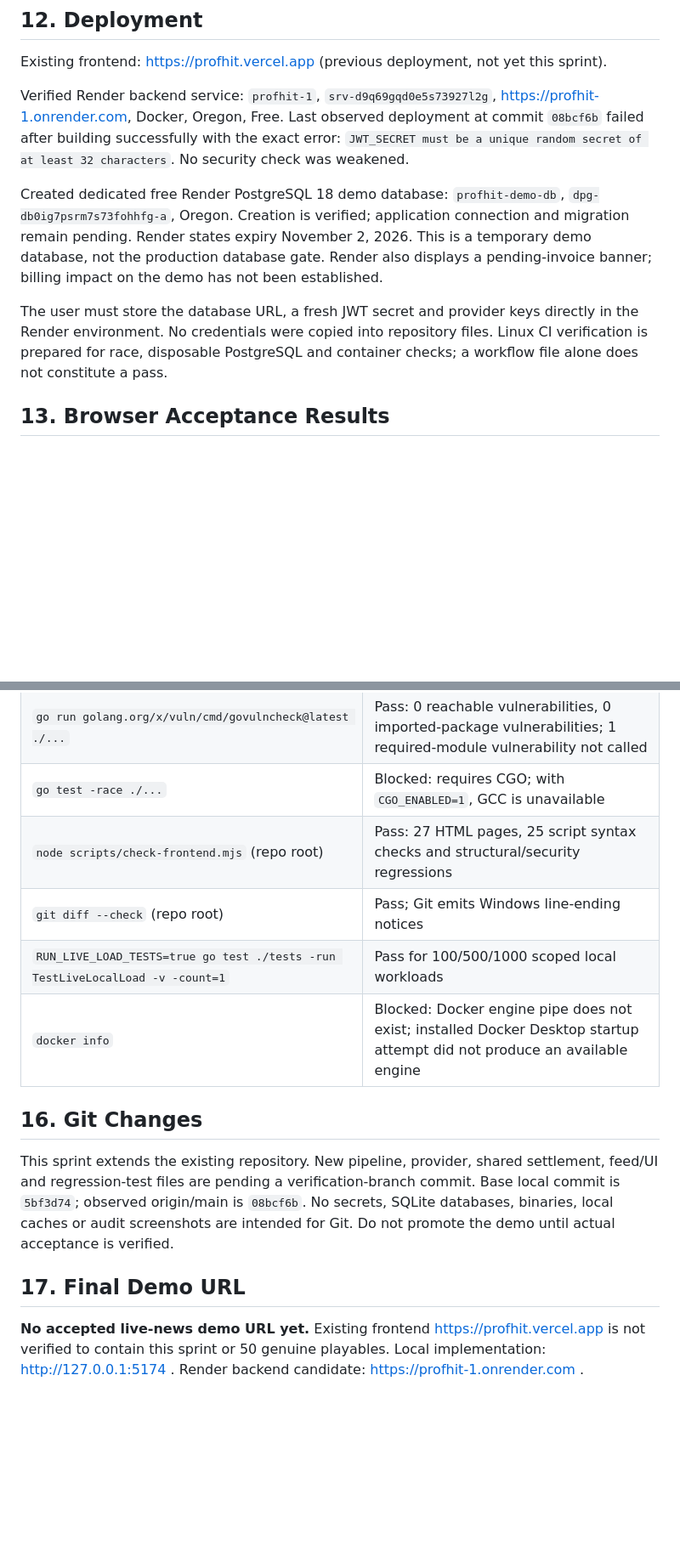
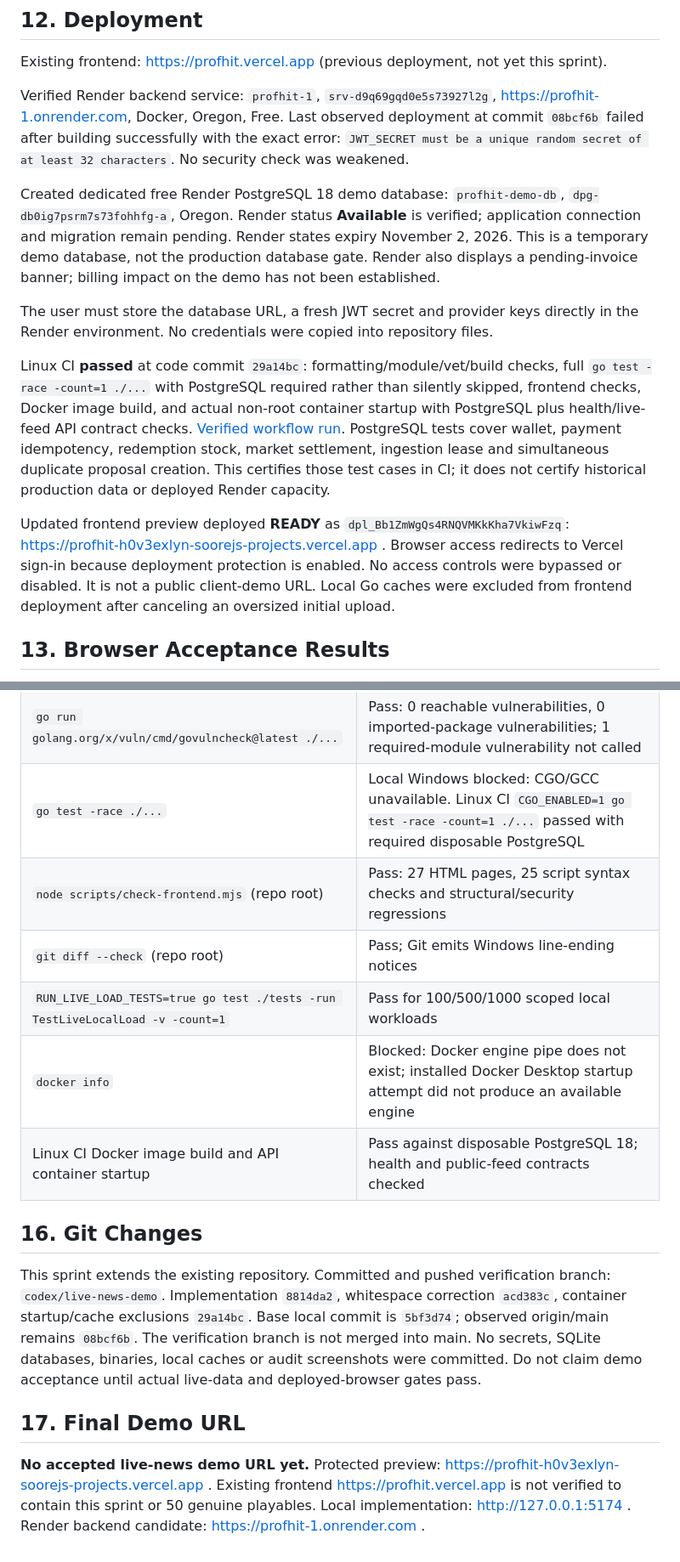
Before and after one commit to SoorejS/profhit, a Markdown page: docs/Live_News_Demo_Report.md, 2 parts joined by grey strips. Shown at 85% size. Rendered like a GitHub page; blank space fills up the shorter version.

Commit message:
docs: record verified demo gates and deployment blockers

```diff
--- a/docs/Live_News_Demo_Report.md
+++ b/docs/Live_News_Demo_Report.md
@@ -68,9 +68,13 @@ Existing frontend: https://profhit.vercel.app (previous deployment, not yet this
 
 Verified Render backend service: `profhit-1`, `srv-d9q69gqd0e5s73927l2g`, https://profhit-1.onrender.com, Docker, Oregon, Free. Last observed deployment at commit `08bcf6b` failed after building successfully with the exact error: `JWT_SECRET must be a unique random secret of at least 32 characters`. No security check was weakened.
 
-Created dedicated free Render PostgreSQL 18 demo database: `profhit-demo-db`, `dpg-db0ig7psrm7s73fohhfg-a`, Oregon. Creation is verified; application connection and migration remain pending. Render states expiry November 2, 2026. This is a temporary demo database, not the production database gate. Render also displays a pending-invoice banner; billing impact on the demo has not been established.
+Created dedicated free Render PostgreSQL 18 demo database: `profhit-demo-db`, `dpg-db0ig7psrm7s73fohhfg-a`, Oregon. Render status **Available** is verified; application connection and migration remain pending. Render states expiry November 2, 2026. This is a temporary demo database, not the production database gate. Render also displays a pending-invoice banner; billing impact on the demo has not been established.
 
-The user must store the database URL, a fresh JWT secret and provider keys directly in the Render environment. No credentials were copied into repository files. Linux CI verification is prepared for race, disposable PostgreSQL and container checks; a workflow file alone does not constitute a pass.
+The user must store the database URL, a fresh JWT secret and provider keys directly in the Render environment. No credentials were copied into repository files.
+
+Linux CI **passed** at code commit `29a14bc`: formatting/module/vet/build checks, full `go test -race -count=1 ./...` with PostgreSQL required rather than silently skipped, frontend checks, Docker image build, and actual non-root container startup with PostgreSQL plus health/live-feed API contract checks. [Verified workflow run](https://github.com/SoorejS/profhit/actions/runs/37136659690). PostgreSQL tests cover wallet, payment idempotency, redemption stock, market settlement, ingestion lease and simultaneous duplicate proposal creation. This certifies those test cases in CI; it does not certify historical production data or deployed Render capacity.
+
+Updated frontend preview deployed **READY** as `dpl_Bb1ZmWgQs4RNQVMKkKha7VkiwFzq`: https://profhit-h0v3exlyn-soorejs-projects.vercel.app . Browser access redirects to Vercel sign-in because deployment protection is enabled. No access controls were bypassed or disabled. It is not a public client-demo URL. Local Go caches were excluded from frontend deployment after canceling an oversized initial upload.
 
 ## 13. Browser Acceptance Results
 
@@ -98,16 +102,17 @@ Local commands from `backend` unless indicated:
 | `go test ./...` | Pass; PostgreSQL tests skipped because disposable localhost database unavailable; opt-in load test skipped in default suite |
 | `go mod verify` | Pass: all modules verified |
 | `go run golang.org/x/vuln/cmd/govulncheck@latest ./...` | Pass: 0 reachable vulnerabilities, 0 imported-package vulnerabilities; 1 required-module vulnerability not called |
-| `go test -race ./...` | Blocked: requires CGO; with `CGO_ENABLED=1`, GCC is unavailable |
+| `go test -race ./...` | Local Windows blocked: CGO/GCC unavailable. Linux CI `CGO_ENABLED=1 go test -race -count=1 ./...` passed with required disposable PostgreSQL |
 | `node scripts/check-frontend.mjs` (repo root) | Pass: 27 HTML pages, 25 script syntax checks and structural/security regressions |
 | `git diff --check` (repo root) | Pass; Git emits Windows line-ending notices |
 | `RUN_LIVE_LOAD_TESTS=true go test ./tests -run TestLiveLocalLoad -v -count=1` | Pass for 100/500/1000 scoped local workloads |
 | `docker info` | Blocked: Docker engine pipe does not exist; installed Docker Desktop startup attempt did not produce an available engine |
+| Linux CI Docker image build and API container startup | Pass against disposable PostgreSQL 18; health and public-feed contracts checked |
 
 ## 16. Git Changes
 
-This sprint extends the existing repository. New pipeline, provider, shared settlement, feed/UI and regression-test files are pending a verification-branch commit. Base local commit is `5bf3d74`; observed origin/main is `08bcf6b`. No secrets, SQLite databases, binaries, local caches or audit screenshots are intended for Git. Do not promote the demo until actual acceptance is verified.
+This sprint extends the existing repository. Committed and pushed verification branch: `codex/live-news-demo`. Implementation `8814da2`, whitespace correction `acd383c`, container startup/cache exclusions `29a14bc`. Base local commit is `5bf3d74`; observed origin/main remains `08bcf6b`. The verification branch is not merged into main. No secrets, SQLite databases, binaries, local caches or audit screenshots were committed. Do not claim demo acceptance until actual live-data and deployed-browser gates pass.
 
 ## 17. Final Demo URL
 
-**No accepted live-news demo URL yet.** Existing frontend https://profhit.vercel.app is not verified to contain this sprint or 50 genuine playables. Local implementation: http://127.0.0.1:5174 . Render backend candidate: https://profhit-1.onrender.com .
+**No accepted live-news demo URL yet.** Protected preview: https://profhit-h0v3exlyn-soorejs-projects.vercel.app . Existing frontend https://profhit.vercel.app is not verified to contain this sprint or 50 genuine playables. Local implementation: http://127.0.0.1:5174 . Render backend candidate: https://profhit-1.onrender.com .
```
Also changed, not shown: other parts of docs/Live_News_Demo_Report.md (+3 -3 lines).
